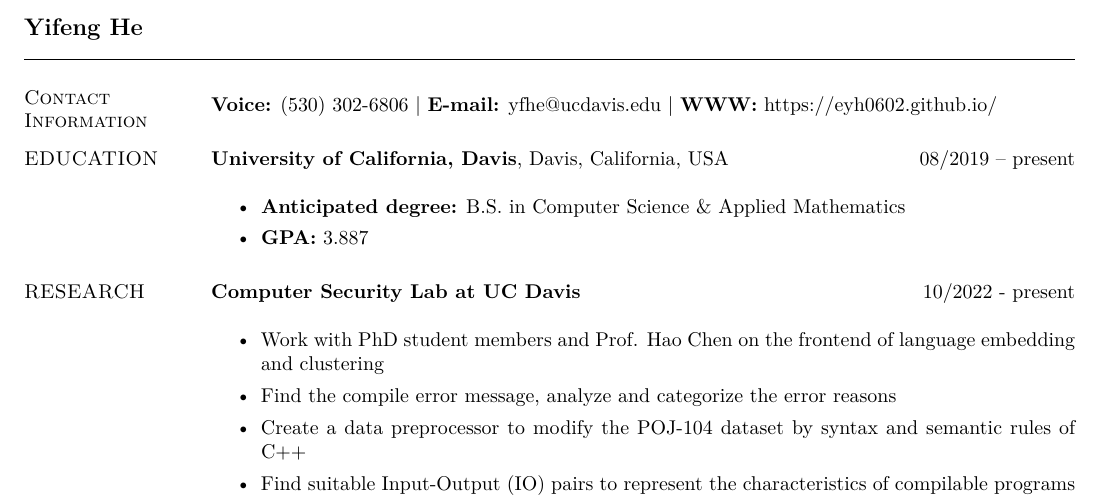
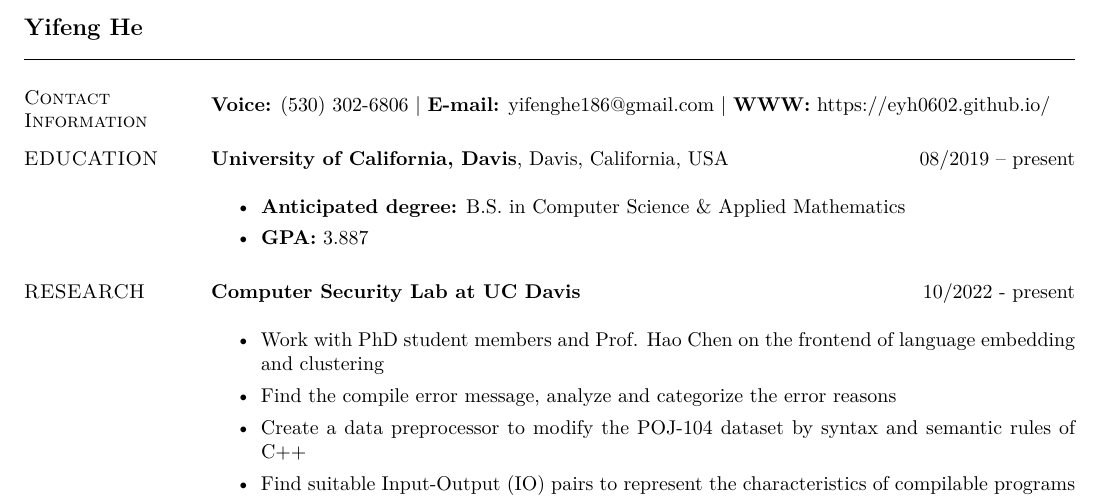
Before and after one commit to EYH0602/vitae, a LaTeX CV (yfhe-cv.tex): part of page 1 of 2, cut so that both start at the same text. Compiled offline with XeLaTeX.

Commit message:
update email

```diff
--- a/yfhe-cv.tex
+++ b/yfhe-cv.tex
@@ -35,7 +35,7 @@
 \section{\sc Contact Information}
 \vspace{.05in}
 \textbf{Voice:} (530) 302-6806 |
-\textbf{E-mail:} yfhe@ucdavis.edu |
+\textbf{E-mail:} yifenghe186@gmail.com |
 \textbf{WWW:} https://eyh0602.github.io/
 
 
```
